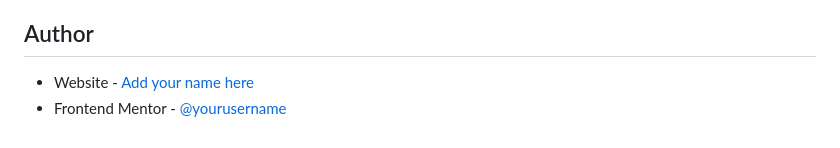
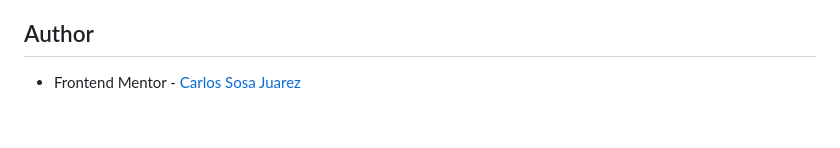
Before and after one commit to Carlos-GitHob/QR-code-with-HTML-and-CSS, a Markdown page: README.md, the part around the change. Rendered like a GitHub page.

Commit message:
changes in the author section

```diff
--- a/README.md
+++ b/README.md
@@ -176,5 +176,4 @@ If there's a better way of refining the centering of a div in the center of the
 
 ## Author
 
-- Website - [Add your name here](https://www.your-site.com)
-- Frontend Mentor - [@yourusername](https://www.frontendmentor.io/profile/Carlos-GitHob)
+- Frontend Mentor - [Carlos Sosa Juarez](https://www.frontendmentor.io/profile/Carlos-GitHob)
```
